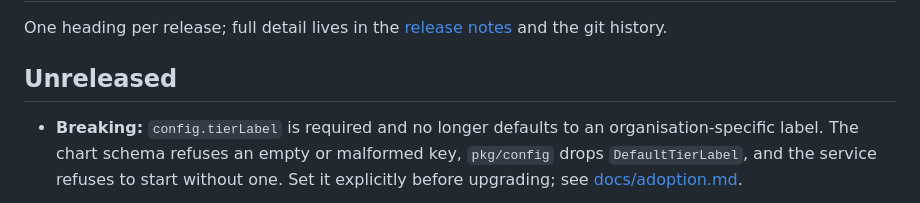
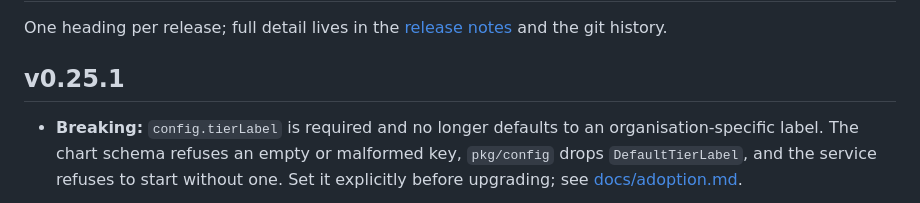
Before and after one commit to truvity/gemaal, a Markdown page: CHANGELOG.md, the part around the change. GitHub-like rendering.

Commit message:
docs(changelog): heading for the v0.25.1 release
Written by the shared auto-release workflow so that the tag names the commit that carries its own heading.

```diff
--- a/CHANGELOG.md
+++ b/CHANGELOG.md
@@ -3,7 +3,7 @@
 One heading per release; full detail lives in the [release
 notes](https://github.com/truvity/gemaal/releases) and the git history.
 
-## Unreleased
+## v0.25.1
 
 - **Breaking:** `config.tierLabel` is required and no longer defaults to an
   organisation-specific label. The chart schema refuses an empty or malformed
```
